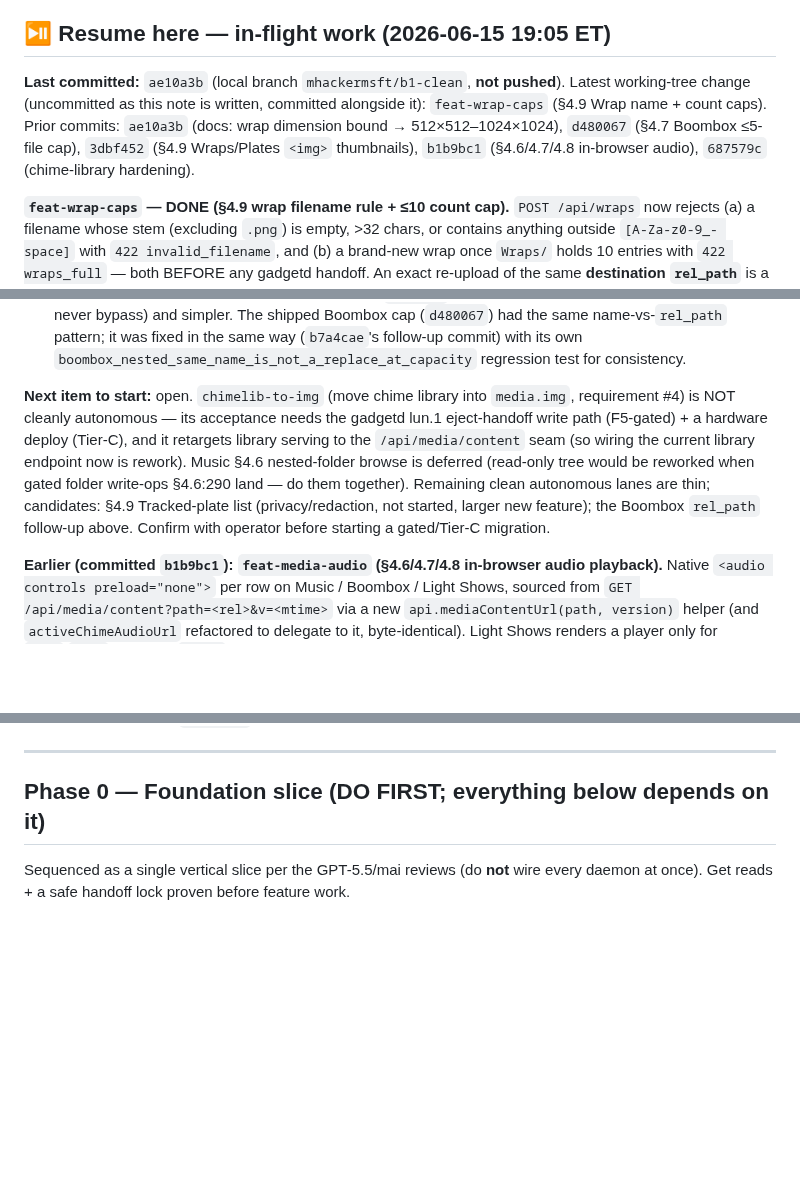
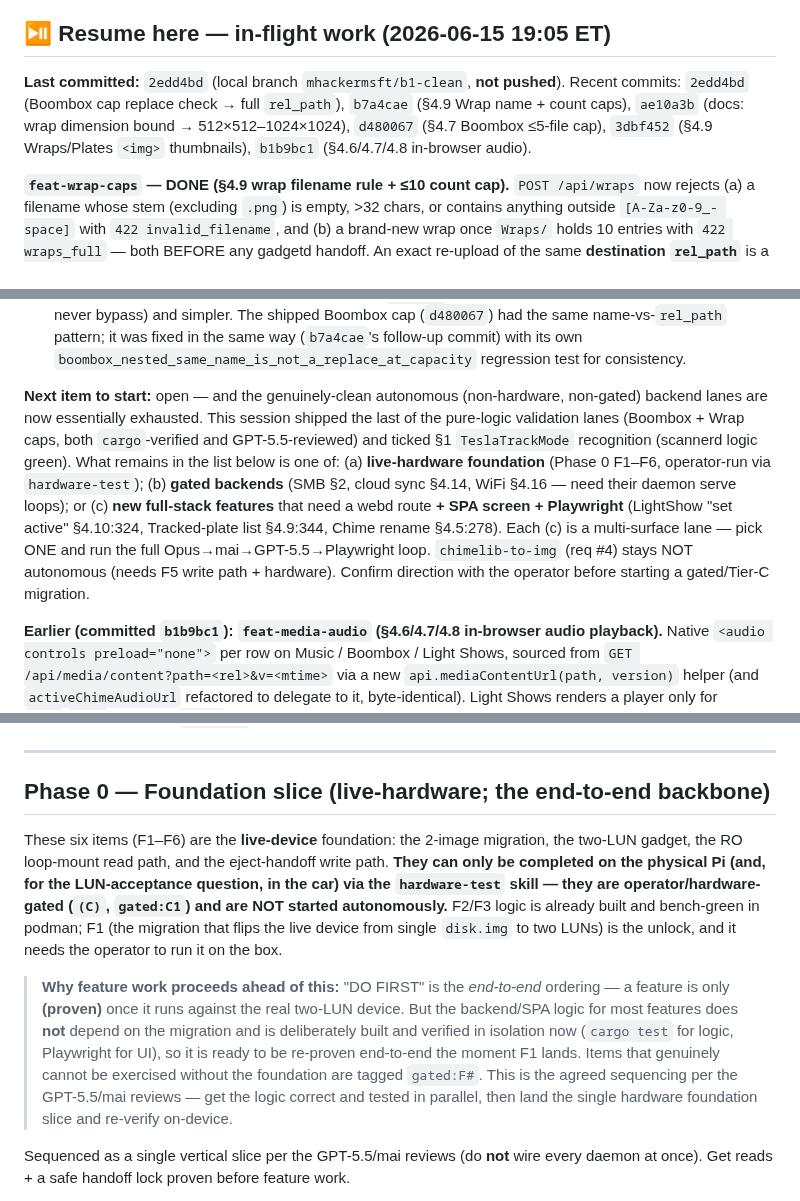
Before and after one commit to mphacker/TeslaUSB, a Markdown page: docs/status.md, 3 parts joined by grey strips. GitHub-like rendering; blank space fills up the shorter version.

Commit message:
docs(status): tick TeslaTrackMode recognition; clarify Phase 0 is hardware-gated
Mark the verified items and correct framing per operator review:

- Tick TeslaCam/TeslaTrackMode recognition (scannerd Bucket::from_path + tests, cargo test -p scannerd = 80 passed).

- Clarify Phase 0 (F1-F6) is the live-hardware foundation, operator/hardware-gated (C/gated:C1), not started autonomously; explain why feature/logic lanes are built and verified ahead of it and re-proven end-to-end once F1 lands.

- Refresh resume block to HEAD (b7a4cae wrap caps, 2edd4bd boombox rel_path fix); wrap test count 221 -> 222.

Co-authored-by: Copilot <223556219+Copilot@users.noreply.github.com>

```diff
--- a/docs/status.md
+++ b/docs/status.md
@@ -14,12 +14,11 @@
 
 ## ⏯️ Resume here — in-flight work (2026-06-15 19:05 ET)
 
-**Last committed:** `ae10a3b` (local branch `mhackermsft/b1-clean`, **not pushed**).
-Latest working-tree change (uncommitted as this note is written, committed alongside
-it): `feat-wrap-caps` (§4.9 Wrap name + count caps). Prior commits: `ae10a3b`
-(docs: wrap dimension bound → 512×512–1024×1024), `d480067` (§4.7 Boombox ≤5-file
-cap), `3dbf452` (§4.9 Wraps/Plates `<img>` thumbnails), `b1b9bc1` (§4.6/4.7/4.8
-in-browser audio), `687579c` (chime-library hardening).
+**Last committed:** `2edd4bd` (local branch `mhackermsft/b1-clean`, **not pushed**).
+Recent commits: `2edd4bd` (Boombox cap replace check → full `rel_path`), `b7a4cae`
+(§4.9 Wrap name + count caps), `ae10a3b` (docs: wrap dimension bound →
+512×512–1024×1024), `d480067` (§4.7 Boombox ≤5-file cap), `3dbf452` (§4.9 Wraps/Plates
+`<img>` thumbnails), `b1b9bc1` (§4.6/4.7/4.8 in-browser audio).
 
 **`feat-wrap-caps` — DONE (§4.9 wrap filename rule + ≤10 count cap).** `POST
 /api/wraps` now rejects (a) a filename whose stem (excluding `.png`) is empty, >32
@@ -44,15 +43,18 @@ test -p webd` = **221 passed, 0 failed**; 11 wrap tests; zero new clippy warning
   commit) with its own `boombox_nested_same_name_is_not_a_replace_at_capacity`
   regression test for consistency.
 
-**Next item to start:** open. `chimelib-to-img` (move chime library into `media.img`,
-requirement #4) is NOT cleanly autonomous — its acceptance needs the gadgetd lun.1
-eject-handoff write path (F5-gated) + a hardware deploy (Tier-C), and it retargets
-library serving to the `/api/media/content` seam (so wiring the current library
-endpoint now is rework). Music §4.6 nested-folder browse is deferred (read-only tree
-would be reworked when gated folder write-ops §4.6:290 land — do them together).
-Remaining clean autonomous lanes are thin; candidates: §4.9 Tracked-plate list
-(privacy/redaction, not started, larger new feature); the Boombox `rel_path`
-follow-up above. Confirm with operator before starting a gated/Tier-C migration.
+**Next item to start:** open — and the genuinely-clean autonomous (non-hardware,
+non-gated) backend lanes are now essentially exhausted. This session shipped the
+last of the pure-logic validation lanes (Boombox + Wrap caps, both `cargo`-verified
+and GPT-5.5-reviewed) and ticked §1 `TeslaTrackMode` recognition (scannerd logic
+green). What remains in the list below is one of: (a) **live-hardware foundation**
+(Phase 0 F1–F6, operator-run via `hardware-test`); (b) **gated backends** (SMB §2,
+cloud sync §4.14, WiFi §4.16 — need their daemon serve loops); or (c) **new
+full-stack features** that need a webd route **+ SPA screen + Playwright** (LightShow
+"set active" §4.10:324, Tracked-plate list §4.9:344, Chime rename §4.5:278). Each (c)
+is a multi-surface lane — pick ONE and run the full Opus→mai→GPT-5.5→Playwright loop.
+`chimelib-to-img` (req #4) stays NOT autonomous (needs F5 write path + hardware).
+Confirm direction with the operator before starting a gated/Tier-C migration.
 
 **Earlier (committed `b1b9bc1`): `feat-media-audio` (§4.6/4.7/4.8
 in-browser audio playback).** Native `<audio controls preload="none">` per row on
@@ -107,7 +109,24 @@ LightShows}.tsx`, `spa/src/styles/{music,boombox,light-shows}.css`,
 
 ---
 
-## Phase 0 — Foundation slice (DO FIRST; everything below depends on it)
+## Phase 0 — Foundation slice (live-hardware; the end-to-end backbone)
+
+These six items (F1–F6) are the **live-device** foundation: the 2-image migration,
+the two-LUN gadget, the RO loop-mount read path, and the eject-handoff write path.
+**They can only be completed on the physical Pi (and, for the LUN-acceptance question,
+in the car) via the `hardware-test` skill — they are operator/hardware-gated (`(C)`,
+`gated:C1`) and are NOT started autonomously.** F2/F3 logic is already built and
+bench-green in podman; F1 (the migration that flips the live device from single
+`disk.img` to two LUNs) is the unlock, and it needs the operator to run it on the box.
+
+> **Why feature work proceeds ahead of this:** "DO FIRST" is the *end-to-end* ordering
+> — a feature is only **(proven)** once it runs against the real two-LUN device. But
+> the backend/SPA logic for most features does **not** depend on the migration and is
+> deliberately built and verified in isolation now (`cargo test` for logic, Playwright
+> for UI), so it is ready to be re-proven end-to-end the moment F1 lands. Items that
+> genuinely cannot be exercised without the foundation are tagged `gated:F#`. This is
+> the agreed sequencing per the GPT-5.5/mai reviews — get the logic correct and tested
+> in parallel, then land the single hardware foundation slice and re-verify on-device.
 
 Sequenced as a single vertical slice per the GPT-5.5/mai reviews (do **not** wire
 every daemon at once). Get reads + a safe handoff lock proven before feature work.
```
Also changed, not shown: other parts of docs/status.md (+6 -3 lines).
